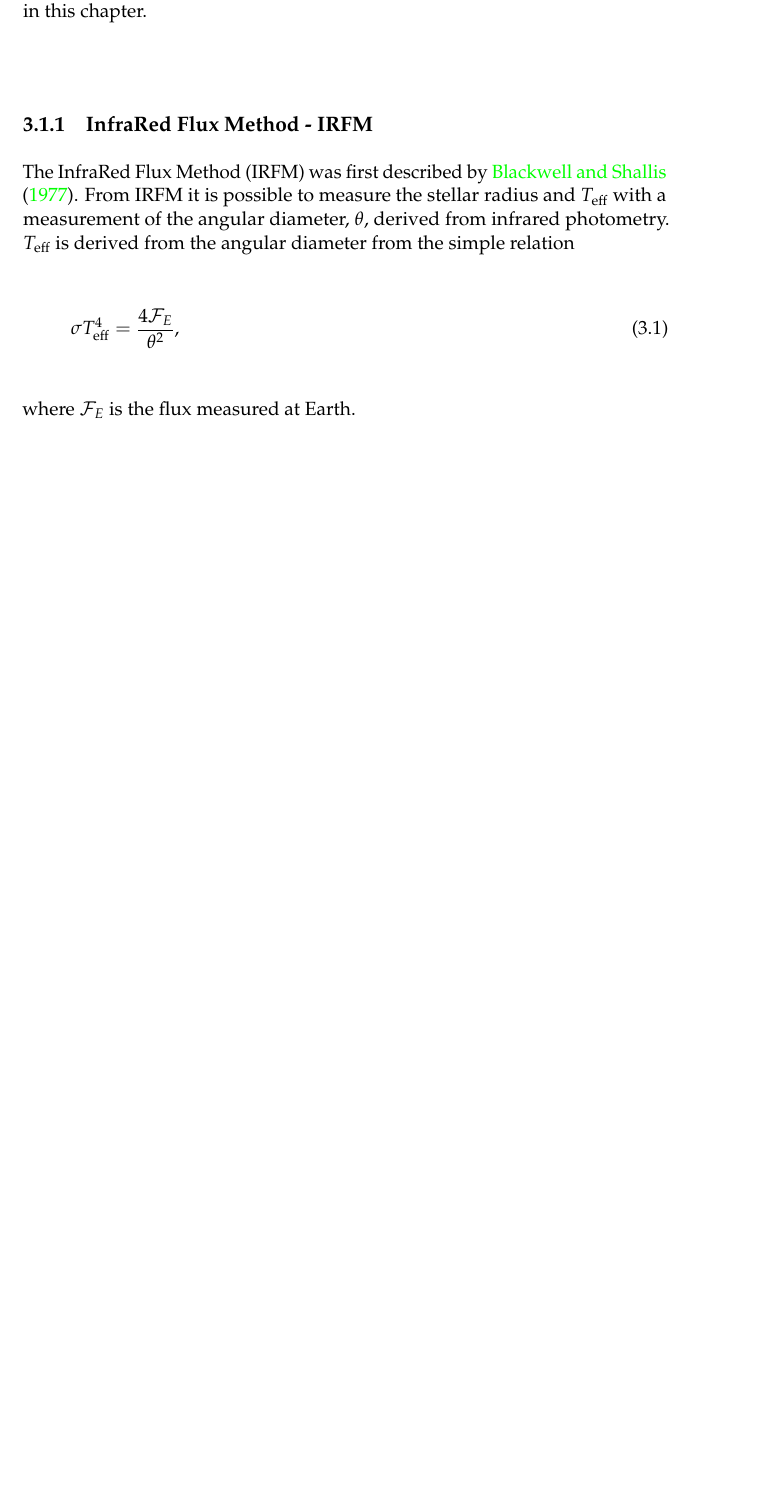
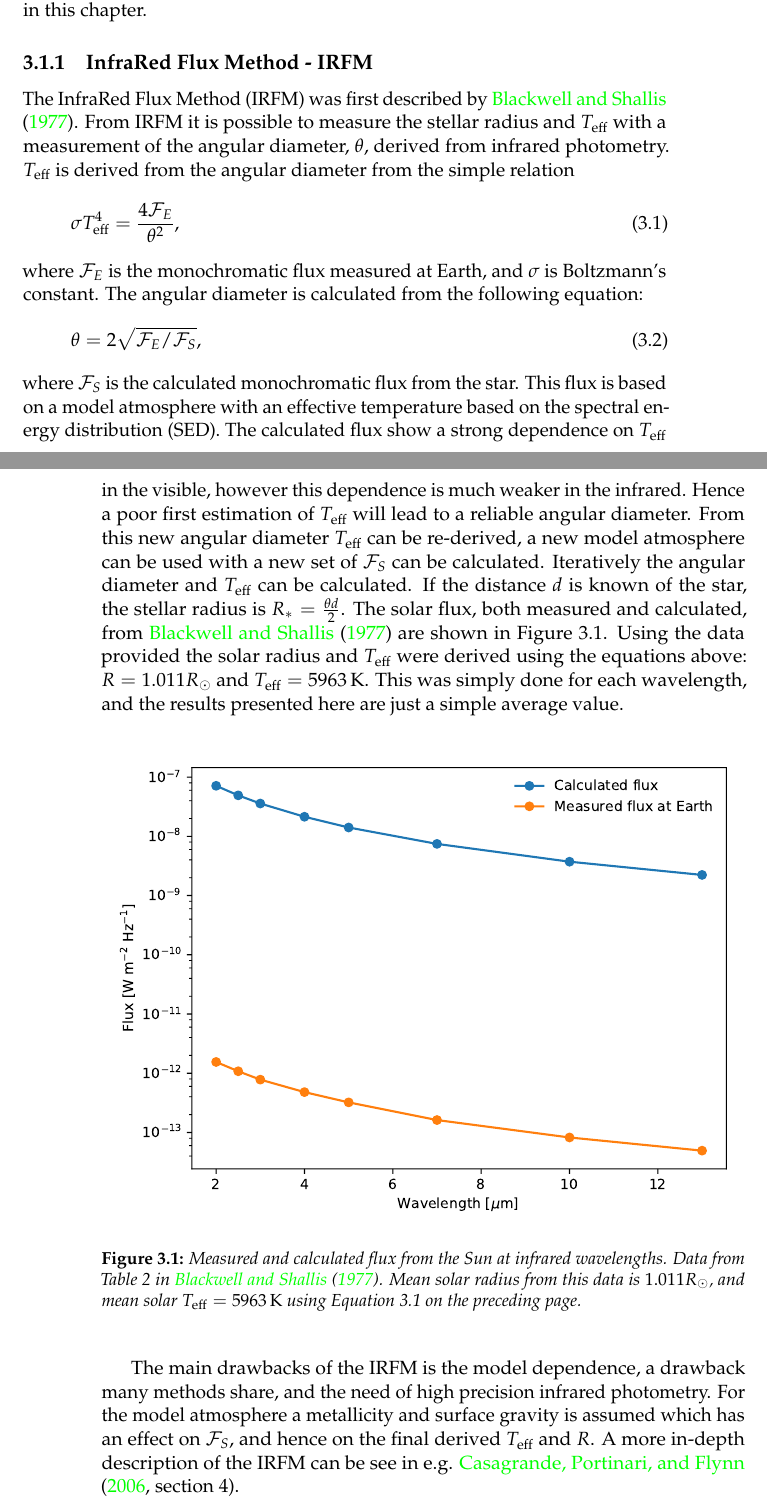
Before and after one commit to DanielAndreasen/Thesis, a LaTeX thesis (thesis.tex, which reads method.tex): part of page 29 of 49 before the commit and two parts of pages 29 and 30 of 49 after it, the two joined at a grey line, cut so that both start at the same text, the shorter picture padded with empty space. Compiled offline with pdfLaTeX; a missing bibliography style is replaced by a similar one.

Commit message:
Finish description on IRFM with a figure and some simple calc.

```diff
--- a/method.tex
+++ b/method.tex
@@ -20,9 +20,47 @@ a measurement of the angular diameter, $\theta$, derived from infrared
 photometry. $T_\mathrm{eff}$ is derived from the angular diameter from the
 simple relation
 \begin{align}
-  \sigma T_\mathrm{eff}^4 = \frac{4\mathcal{F}_E}{\theta^2},
+  \sigma T_\mathrm{eff}^4 = \frac{4\mathcal{F}_E}{\theta^2}, \label{eq:irfm}
 \end{align}
-where $\mathcal{F}_E$ is the flux measured at Earth.
+where $\mathcal{F}_E$ is the monochromatic flux measured at Earth, and $\sigma$
+is Boltzmann's constant. The angular diameter is calculated from the following
+equation:
+\begin{align}
+  \theta = 2\sqrt{\mathcal{F}_E/\mathcal{F}_S},
+\end{align}
+where $\mathcal{F}_S$ is the calculated monochromatic flux from the star. This
+flux is based on a model atmosphere with an effective temperature based on the
+spectral energy distribution (SED). The calculated flux show a strong
+dependence on $T_\mathrm{eff}$ in the visible, however this dependence is much
+weaker in the infrared. Hence a poor first estimation of $T_\mathrm{eff}$ will
+lead to a reliable angular diameter. From this new angular diameter
+$T_\mathrm{eff}$ can be re-derived, a new model atmosphere can be used with a new
+set of $\mathcal{F}_S$ can be calculated. Iteratively the angular diameter and
+$T_\mathrm{eff}$ can be calculated. If the distance $d$ is known of the star,
+the stellar radius is $R_\ast = \frac{\theta d}{2}$. The solar flux, both
+measured and calculated, from \citet{Blackwell1977} are shown in
+\fref{fig:IRFM}. Using the data provided the solar radius and $T_\mathrm{eff}$
+were derived using the equations above: $R=1.011R_\odot$ and
+$T_\mathrm{eff}=\SI{5963}{K}$. This was simply done for each wavelength, and the
+results presented here are just a simple average value.
+
+\begin{figure}[htpb!]
+    \centering
+    \includegraphics[width=1.0\linewidth]{figures/IRFM.pdf}
+    \caption{Measured and calculated flux from the Sun at infrared wavelengths.
+             Data from Table 2 in \citet{Blackwell1977}. Mean solar radius from
+             this data is $1.011R_\odot$, and mean solar
+             $T_\mathrm{eff}=\SI{5963}{K}$ using \eref{eq:irfm}.}
+    \label{fig:IRFM}
+\end{figure}
+
+The main drawbacks of the IRFM is the model dependence, a drawback many methods
+share, and the need of high precision infrared photometry. For the model
+atmosphere a metallicity and surface gravity is assumed which has an effect on
+$\mathcal{F}_S$, and hence on the final derived $T_\mathrm{eff}$ and $R$. A more
+in-depth description of the IRFM can be see in e.g.
+\citet[][section 4]{Casagrande2006}.
+
 
 
 \subsection{Photometry}
```
Also changed, not shown: figures/IRFM/IRFM_Sun.csv (added, +9 -0 lines), figures/IRFM.pdf (added), 1 other file.
